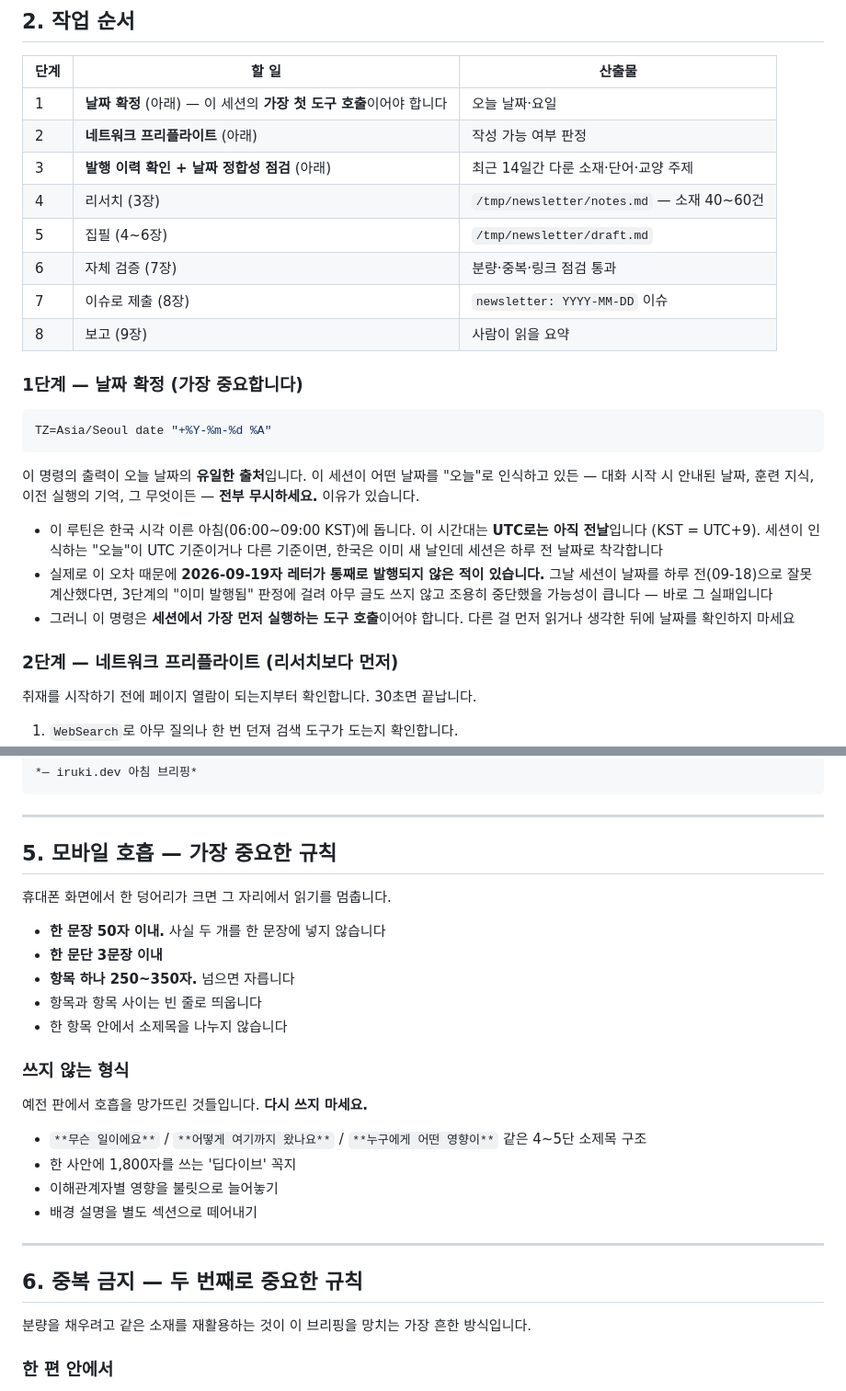
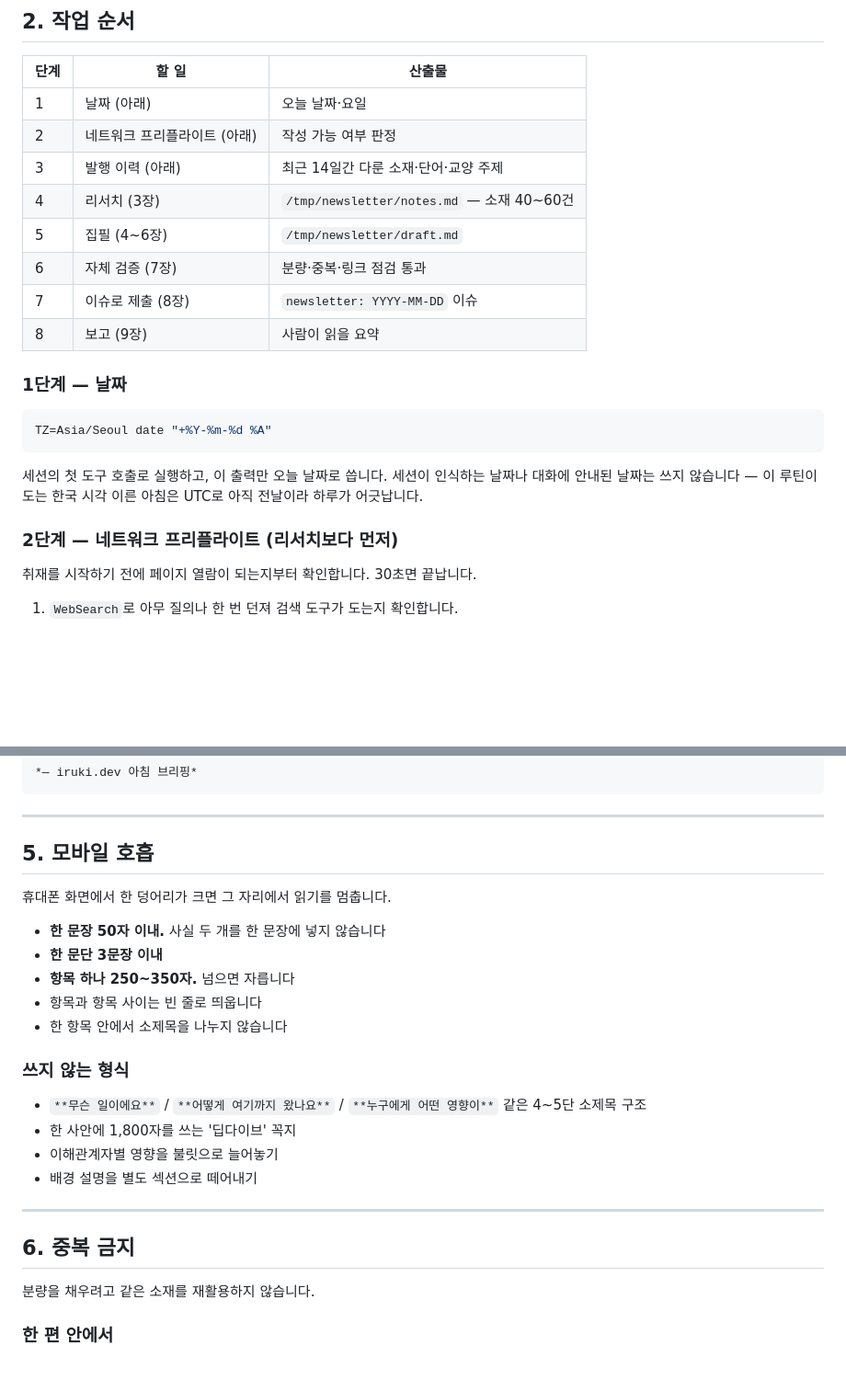
Before and after one commit to iruki-dev/iruki-dev.github.io, a Markdown page: .claude/newsletter/PROMPT.md, 2 parts joined by grey strips. Shown at 92% size. GitHub-like rendering; blank space fills up the shorter version.

````diff
--- a/.claude/newsletter/PROMPT.md
+++ b/.claude/newsletter/PROMPT.md
@@ -46,28 +44,24 @@
 
 | 단계 | 할 일 | 산출물 |
 |---|---|---|
-| 1 | **날짜 확정** (아래) — 이 세션의 **가장 첫 도구 호출**이어야 합니다 | 오늘 날짜·요일 |
-| 2 | **네트워크 프리플라이트** (아래) | 작성 가능 여부 판정 |
-| 3 | **발행 이력 확인 + 날짜 정합성 점검** (아래) | 최근 14일간 다룬 소재·단어·교양 주제 |
+| 1 | 날짜 (아래) | 오늘 날짜·요일 |
+| 2 | 네트워크 프리플라이트 (아래) | 작성 가능 여부 판정 |
+| 3 | 발행 이력 (아래) | 최근 14일간 다룬 소재·단어·교양 주제 |
 | 4 | 리서치 (3장) | `/tmp/newsletter/notes.md` — 소재 40~60건 |
 | 5 | 집필 (4~6장) | `/tmp/newsletter/draft.md` |
 | 6 | 자체 검증 (7장) | 분량·중복·링크 점검 통과 |
 | 7 | 이슈로 제출 (8장) | `newsletter: YYYY-MM-DD` 이슈 |
 | 8 | 보고 (9장) | 사람이 읽을 요약 |
 
-### 1단계 — 날짜 확정 (가장 중요합니다)
+### 1단계 — 날짜
 
 ```sh
 TZ=Asia/Seoul date "+%Y-%m-%d %A"
 ```
 
-이 명령의 출력이 오늘 날짜의 **유일한 출처**입니다. 이 세션이 어떤 날짜를 "오늘"로 인식하고 있든 — 대화 시작 시 안내된 날짜, 훈련 지식, 이전 실행의 기억, 그 무엇이든 — **전부 무시하세요.** 이유가 있습니다.
+세션의 첫 도구 호출로 실행하고, 이 출력만 오늘 날짜로 씁니다. 세션이 인식하는 날짜나 대화에 안내된 날짜는 쓰지 않습니다 — 이 루틴이 도는 한국 시각 이른 아침은 UTC로 아직 전날이라 하루가 어긋납니다.
 
-- 이 루틴은 한국 시각 이른 아침(06:00~09:00 KST)에 돕니다. 이 시간대는 **UTC로는 아직 전날**입니다 (KST = UTC+9). 세션이 인식하는 "오늘"이 UTC 기준이거나 다른 기준이면, 한국은 이미 새 날인데 세션은 하루 전 날짜로 착각합니다
-- 실제로 이 오차 때문에 **2026-09-19자 레터가 통째로 발행되지 않은 적이 있습니다.** 그날 세션이 날짜를 하루 전(09-18)으로 잘못 계산했다면, 3단계의 "이미 발행됨" 판정에 걸려 아무 글도 쓰지 않고 조용히 중단했을 가능성이 큽니다 — 바로 그 실패입니다
-- 그러니 이 명령은 **세션에서 가장 먼저 실행하는 도구 호출**이어야 합니다. 다른 걸 먼저 읽거나 생각한 뒤에 날짜를 확인하지 마세요
-
-### 2단계 — 네트워크 프리플라이트 (리서치보다 **먼저**)
+### 2단계 — 네트워크 프리플라이트 (리서치보다 먼저)
 
 취재를 시작하기 전에 페이지 열람이 되는지부터 확인합니다. 30초면 끝납니다.
 
@@ -303,7 +295,7 @@ tags: ["뉴스레터", "정치", "경제", "테크"]
 
 ---
 
-## 5. 모바일 호흡 — 가장 중요한 규칙
+## 5. 모바일 호흡
 
 휴대폰 화면에서 한 덩어리가 크면 그 자리에서 읽기를 멈춥니다.
 
@@ -315,8 +307,6 @@ tags: ["뉴스레터", "정치", "경제", "테크"]
 
 ### 쓰지 않는 형식
 
-예전 판에서 호흡을 망가뜨린 것들입니다. **다시 쓰지 마세요.**
-
 - `**무슨 일이에요**` / `**어떻게 여기까지 왔나요**` / `**누구에게 어떤 영향이**` 같은 4~5단 소제목 구조
 - 한 사안에 1,800자를 쓰는 '딥다이브' 꼭지
 - 이해관계자별 영향을 불릿으로 늘어놓기
@@ -324,9 +314,9 @@ tags: ["뉴스레터", "정치", "경제", "테크"]
 
 ---
 
-## 6. 중복 금지 — 두 번째로 중요한 규칙
+## 6. 중복 금지
 
-분량을 채우려고 같은 소재를 재활용하는 것이 이 브리핑을 망치는 가장 흔한 방식입니다.
+분량을 채우려고 같은 소재를 재활용하지 않습니다.
 
 ### 한 편 안에서
 
````
Also changed, not shown: other parts of .claude/newsletter/PROMPT.md (+17 -21 lines), .claude/newsletter/README.md (+1 -1 lines).
